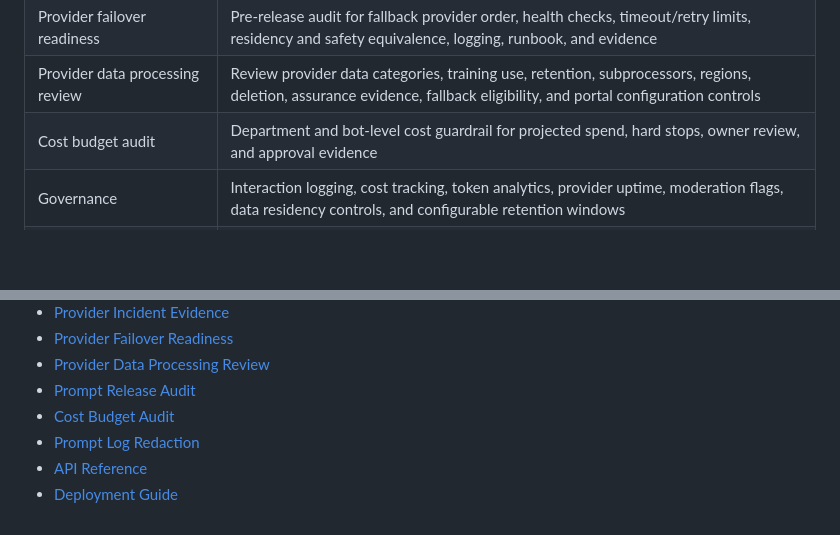
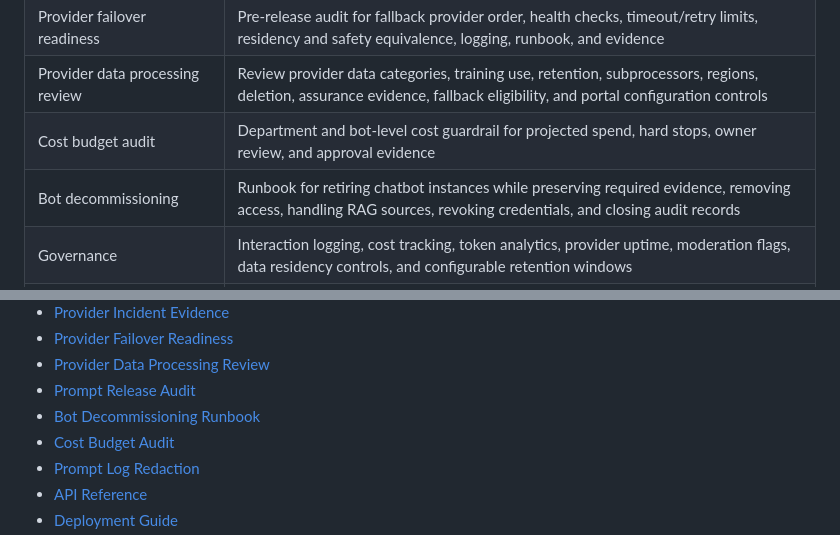
Before and after one commit to musaabhasan/ai-chatbot-portal, a Markdown page: README.md, 2 parts joined by grey strips. Drawn GitHub-style; blank space fills up the shorter version.

Commit message:
Add chatbot decommissioning runbook
Add chatbot decommissioning runbook

```diff
--- a/README.md
+++ b/README.md
@@ -28,6 +28,7 @@ AI Integrated Chatbot Portal is a secure PHP 8.3 and MySQL 8 platform for instit
 | Provider failover readiness | Pre-release audit for fallback provider order, health checks, timeout/retry limits, residency and safety equivalence, logging, runbook, and evidence |
 | Provider data processing review | Review provider data categories, training use, retention, subprocessors, regions, deletion, assurance evidence, fallback eligibility, and portal configuration controls |
 | Cost budget audit | Department and bot-level cost guardrail for projected spend, hard stops, owner review, and approval evidence |
+| Bot decommissioning | Runbook for retiring chatbot instances while preserving required evidence, removing access, handling RAG sources, revoking credentials, and closing audit records |
 | Governance | Interaction logging, cost tracking, token analytics, provider uptime, moderation flags, data residency controls, and configurable retention windows |
 | Operations | Docker Compose stack, health endpoint, CI syntax validation, migration SQL, and deployment hardening guidance |
 
@@ -142,6 +143,7 @@ Provider keys are encrypted before storage. Environment variables may be used fo
 - [Provider Failover Readiness](docs/provider-failover-readiness.md)
 - [Provider Data Processing Review](docs/provider-data-processing-review.md)
 - [Prompt Release Audit](docs/prompt-release-audit.md)
+- [Bot Decommissioning Runbook](docs/bot-decommissioning-runbook.md)
 - [Cost Budget Audit](docs/cost-budget-audit.md)
 - [Prompt Log Redaction](docs/prompt-log-redaction.md)
 - [API Reference](docs/api.md)
```
Also changed, not shown: docs/bot-decommissioning-runbook.md (added, +98 -0 lines).
